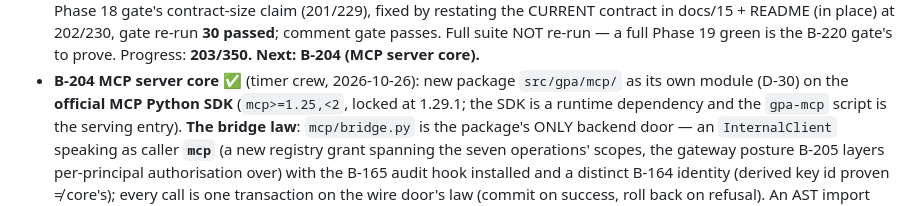
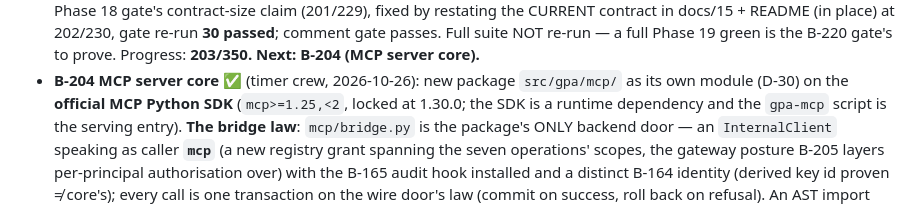
Before and after one commit to hrabanazviking/RuneForgeAI-Samkoma, a Markdown page: PROJECT_MEMORY_MAP.md, the part around the change. Rendered like a GitHub page.

Commit message:
B-204 correction: MCP SDK version is 1.30.0 per uv.lock and the installed environment, not 1.29.1 as first recorded in 13bad8c and the memory map

```diff
--- a/PROJECT_MEMORY_MAP.md
+++ b/PROJECT_MEMORY_MAP.md
@@ -2227,7 +2227,7 @@ parses the model so it cannot drift from the code.
 - **B-204 MCP server core** ✅ (timer crew, 2026-10-26):
   new package `src/gpa/mcp/` as its own module (D-30) on the
   **official MCP Python SDK** (`mcp>=1.25,<2`, locked at
-  1.29.1; the SDK is a runtime dependency and the
+  1.30.0; the SDK is a runtime dependency and the
   `gpa-mcp` script is the serving entry). **The bridge law**:
   `mcp/bridge.py` is the package's ONLY backend door — an
   `InternalClient` speaking as caller **`mcp`** (a new
```
